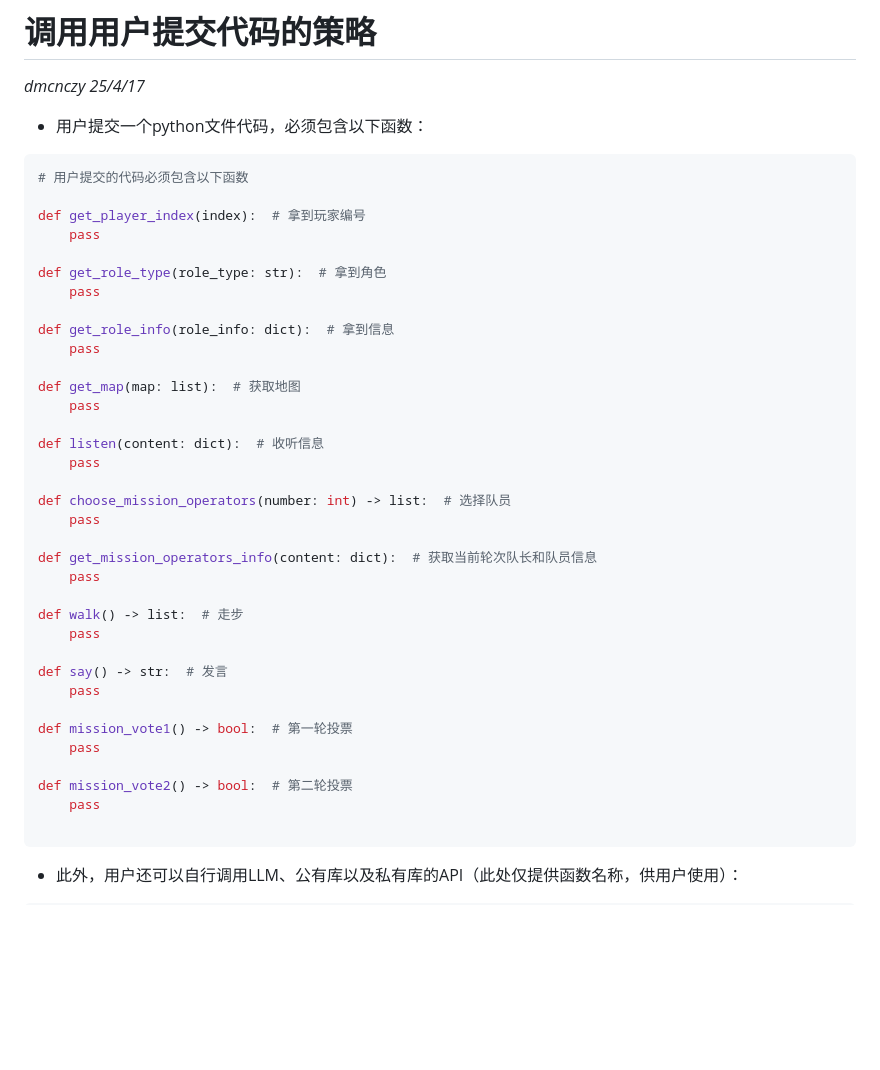
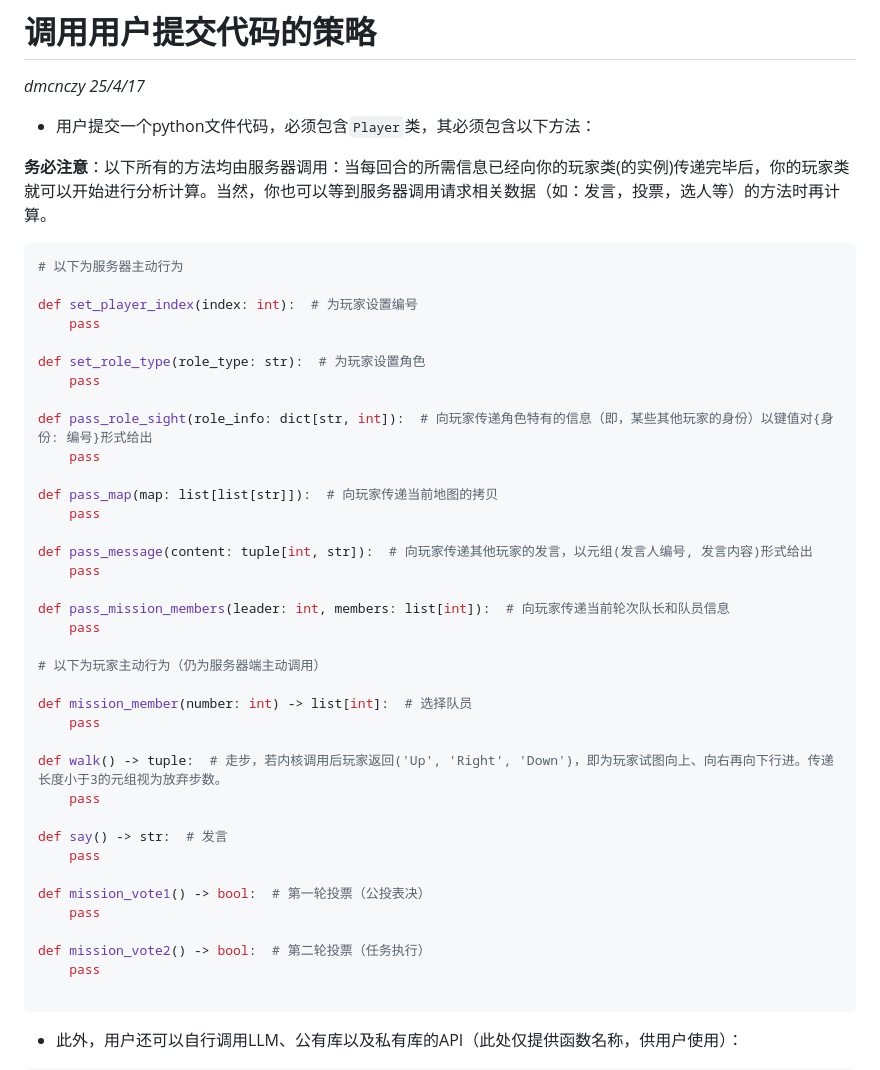
Before and after one commit to pkulab409/pkudsa.avalon, a Markdown page: documentation/technical_docs/code_running_strategy.md, the part around the change. Rendered like a GitHub page; blank space fills up the shorter version.

Commit message:
在code_running_strategy.md中改了接口。希望各位检查一下运行逻辑。

````diff
--- a/documentation/technical_docs/code_running_strategy.md
+++ b/documentation/technical_docs/code_running_strategy.md
@@ -2,42 +2,46 @@
 
 *dmcnczy 25/4/17*
 
-- 用户提交一个python文件代码，必须包含以下函数：
+- 用户提交一个python文件代码，必须包含`Player`类，其必须包含以下方法：
+
+**务必注意**：以下所有的方法均由服务器调用：当每回合的所需信息已经向你的玩家类(的实例)传递完毕后，你的玩家类就可以开始进行分析计算。当然，你也可以等到服务器调用请求相关数据（如：发言，投票，选人等）的方法时再计算。
 
 ```python
-# 用户提交的代码必须包含以下函数
+# 以下为服务器主动行为
 
-def get_player_index(index):  # 拿到玩家编号
+def set_player_index(index: int):  # 为玩家设置编号
     pass
 
-def get_role_type(role_type: str):  # 拿到角色
+def set_role_type(role_type: str):  # 为玩家设置角色
     pass
 
-def get_role_info(role_info: dict):  # 拿到信息
+def pass_role_sight(role_info: dict[str, int]):  # 向玩家传递角色特有的信息（即，某些其他玩家的身份）以键值对{身份: 编号}形式给出
     pass
 
-def get_map(map: list):  # 获取地图
+def pass_map(map: list[list[str]]):  # 向玩家传递当前地图的拷贝
     pass
 
-def listen(content: dict):  # 收听信息
+def pass_message(content: tuple[int, str]):  # 向玩家传递其他玩家的发言，以元组(发言人编号, 发言内容)形式给出
     pass
 
-def choose_mission_operators(number: int) -> list:  # 选择队员
+def pass_mission_members(leader: int, members: list[int]):  # 向玩家传递当前轮次队长和队员信息
     pass
 
-def get_mission_operators_info(content: dict):  # 获取当前轮次队长和队员信息
+# 以下为玩家主动行为（仍为服务器端主动调用）
+
+def mission_member(number: int) -> list[int]:  # 选择队员
     pass
 
-def walk() -> list:  # 走步
+def walk() -> tuple:  # 走步，若内核调用后玩家返回('Up', 'Right', 'Down')，即为玩家试图向上、向右再向下行进。传递长度小于3的元组视为放弃步数。
     pass
 
 def say() -> str:  # 发言
     pass
 
-def mission_vote1() -> bool:  # 第一轮投票
+def mission_vote1() -> bool:  # 第一轮投票（公投表决）
     pass
 
-def mission_vote2() -> bool:  # 第二轮投票
+def mission_vote2() -> bool:  # 第二轮投票（任务执行）
     pass
 
 ```
````
